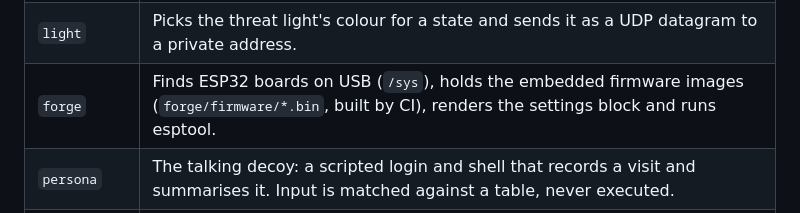
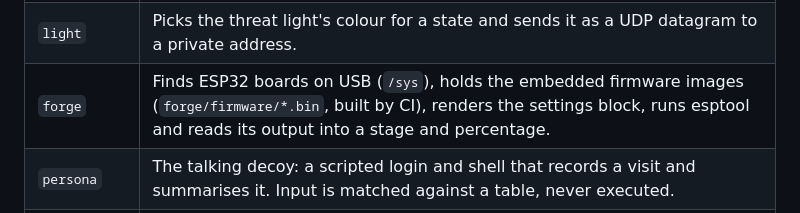
Before and after one commit to R0N1N9/netwatch, a Markdown page: docs/ARCHITECTURE.md, the part around the change. Rendered like a GitHub page.

```diff
--- a/docs/ARCHITECTURE.md
+++ b/docs/ARCHITECTURE.md
@@ -53,7 +53,7 @@ step.
 | `fatigue` | Operator sharpness from session length, hour, typing drift and unopened alerts. |
 | `scenes` | Trigger → actions rules with matching, arming and cooldowns. It decides which scenes fire; `server` carries out the actions. |
 | `light` | Picks the threat light's colour for a state and sends it as a UDP datagram to a private address. |
-| `forge` | Finds ESP32 boards on USB (`/sys`), holds the embedded firmware images (`forge/firmware/*.bin`, built by CI), renders the settings block and runs esptool. |
+| `forge` | Finds ESP32 boards on USB (`/sys`), holds the embedded firmware images (`forge/firmware/*.bin`, built by CI), renders the settings block, runs esptool and reads its output into a stage and percentage. |
 | `persona` | The talking decoy: a scripted login and shell that records a visit and summarises it. Input is matched against a table, never executed. |
 | `tui`, `theme` | The terminal view and shared colours. |
 
```
Also changed, not shown: docs/EXPERIMENTAL.md (+3 -0 lines), docs/GUIDE.md (+25 -4 lines), docs/screens/forge.jpg, 7 other files.
